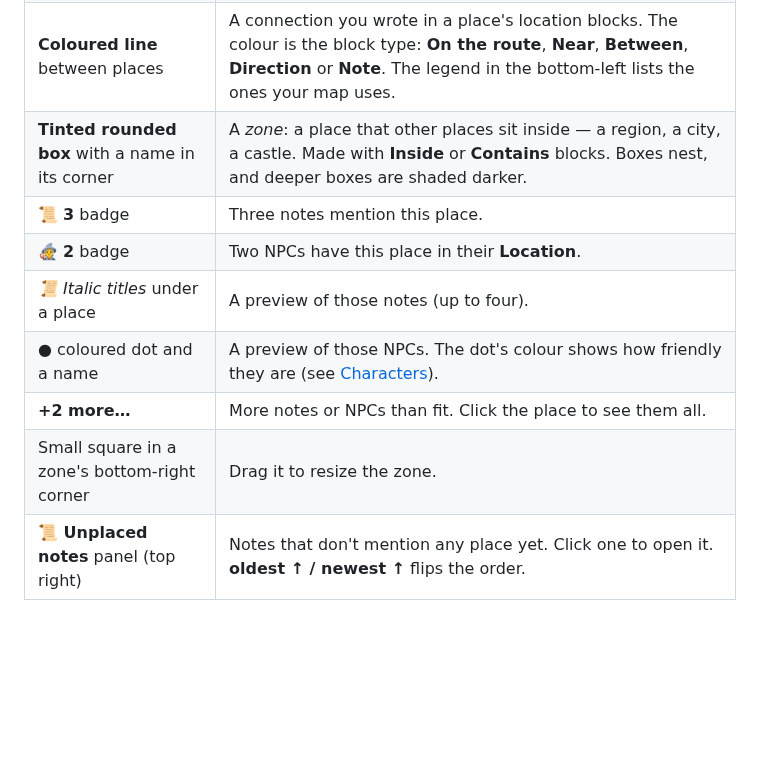
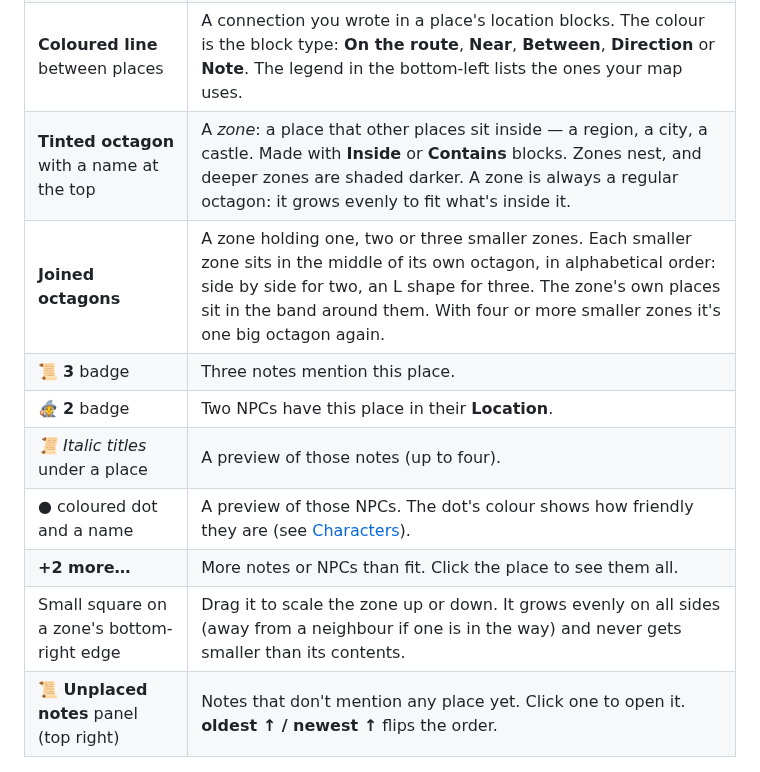
Before and after one commit to OscarHealyATU/MagicMinutes, a Markdown page: README.md, the part around one of its changes. GitHub-like rendering; blank space fills up the shorter version.

```diff
--- a/README.md
+++ b/README.md
@@ -86,13 +86,14 @@ it shows how places connect, not exact distances.
 | **Small dot** with a name | A place (a "station"). |
 | **Larger dot with a thick ring** | An *interchange*: a place on two or more lines. |
 | **Coloured line** between places | A connection you wrote in a place's location blocks. The colour is the block type: **On the route**, **Near**, **Between**, **Direction** or **Note**. The legend in the bottom-left lists the ones your map uses. |
-| **Tinted rounded box** with a name in its corner | A *zone*: a place that other places sit inside — a region, a city, a castle. Made with **Inside** or **Contains** blocks. Boxes nest, and deeper boxes are shaded darker. |
+| **Tinted octagon** with a name at the top | A *zone*: a place that other places sit inside — a region, a city, a castle. Made with **Inside** or **Contains** blocks. Zones nest, and deeper zones are shaded darker. A zone is always a regular octagon: it grows evenly to fit what's inside it. |
+| **Joined octagons** | A zone holding one, two or three smaller zones. Each smaller zone sits in the middle of its own octagon, in alphabetical order: side by side for two, an L shape for three. The zone's own places sit in the band around them. With four or more smaller zones it's one big octagon again. |
 | 📜 **3** badge | Three notes mention this place. |
 | 🧙 **2** badge | Two NPCs have this place in their **Location**. |
 | *📜 Italic titles* under a place | A preview of those notes (up to four). |
 | **●** coloured dot and a name | A preview of those NPCs. The dot's colour shows how friendly they are (see [Characters](#characters-)). |
 | **+2 more…** | More notes or NPCs than fit. Click the place to see them all. |
-| Small square in a zone's bottom-right corner | Drag it to resize the zone. |
+| Small square on a zone's bottom-right edge | Drag it to scale the zone up or down. It grows evenly on all sides (away from a neighbour if one is in the way) and never gets smaller than its contents. |
 | **📜 Unplaced notes** panel (top right) | Notes that don't mention any place yet. Click one to open it. **oldest ↑ / newest ↑** flips the order. |
 
 ### Buttons and controls
```
Also changed, not shown: other parts of README.md (+1 -1 lines), docs/screenshots/map-card.png, docs/screenshots/map.png, 4 other files.
